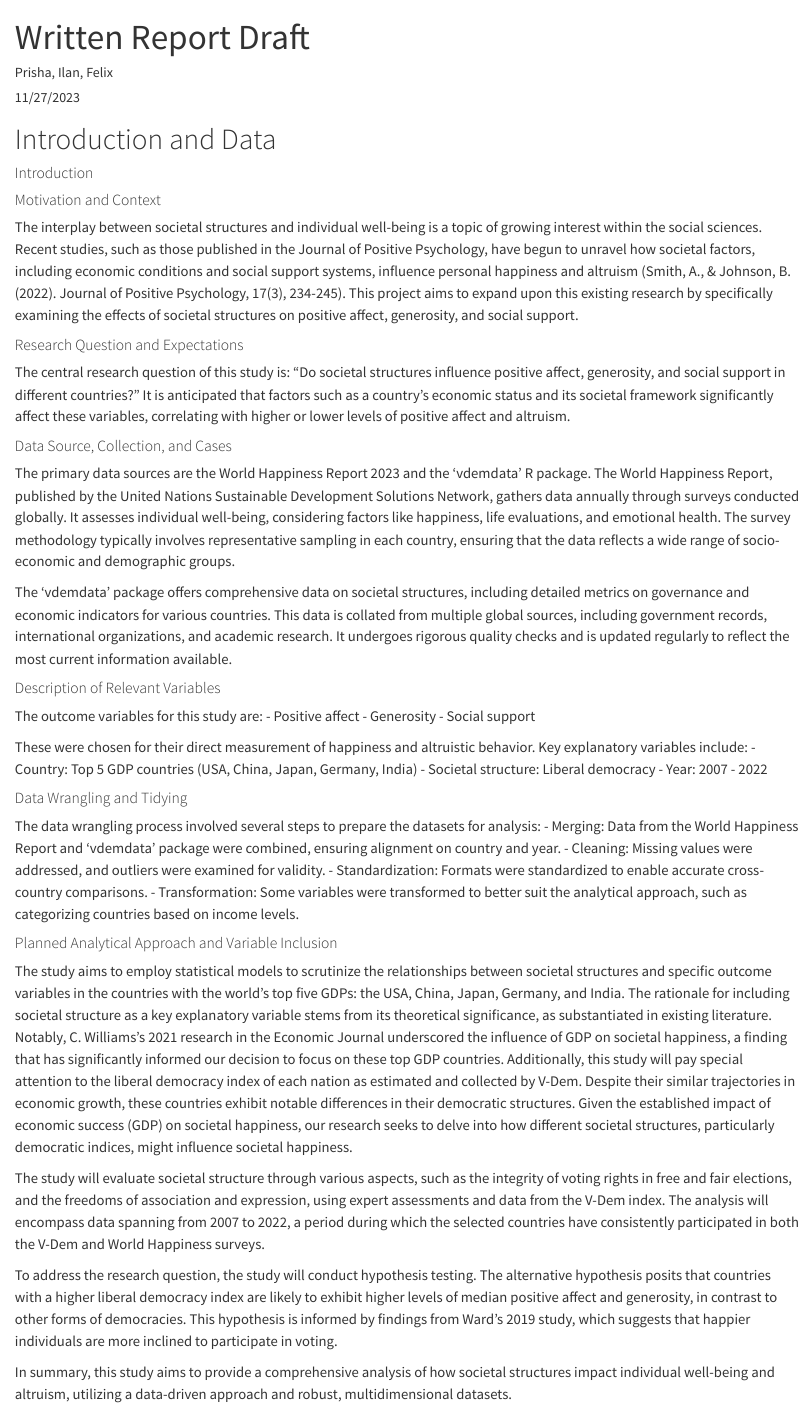
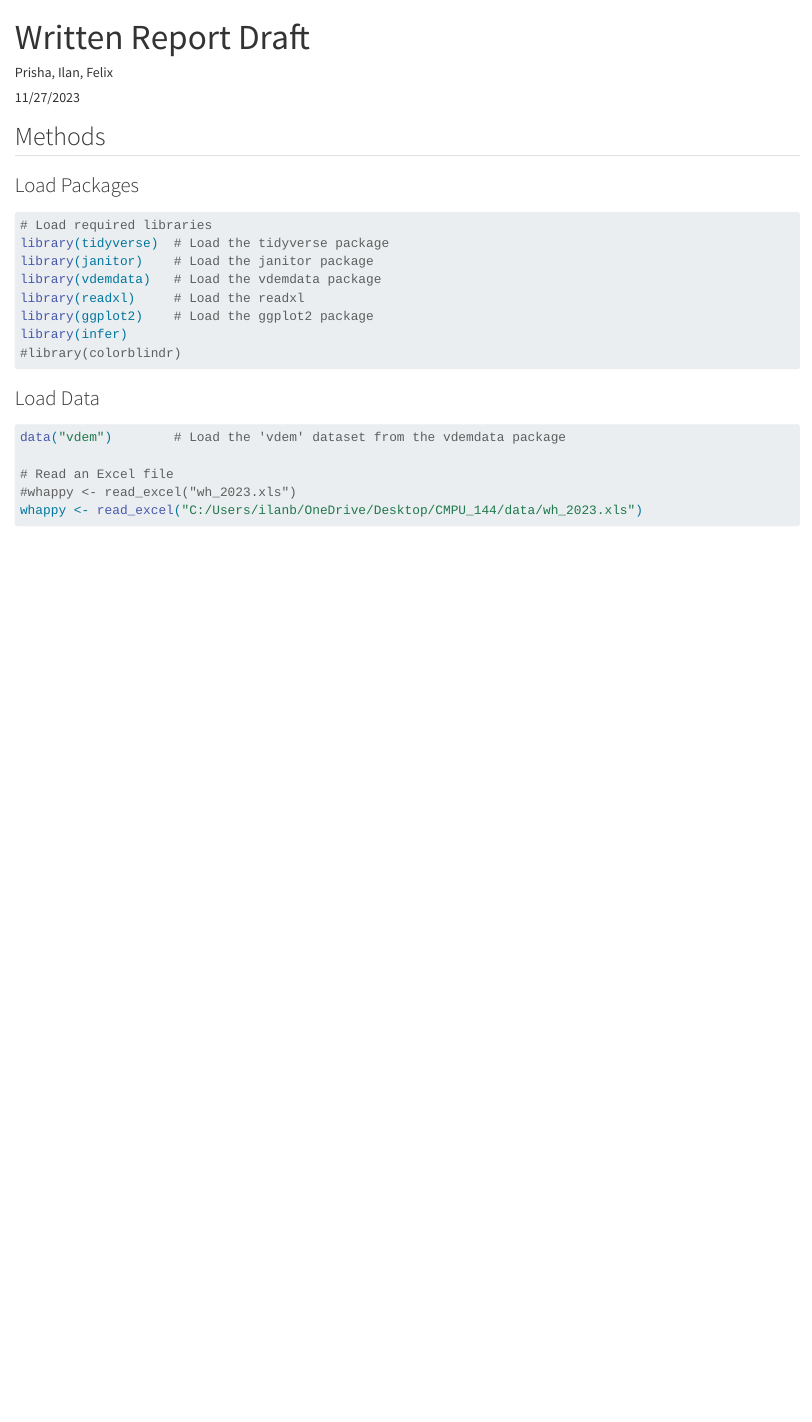
Before and after one commit to Felomondi/World_happiness_and_Liberal_Democracy, a Quarto document (written_report_draft_1.qmd): the page in a window 1100 px wide, from its top. Rendered offline with R 4.5, knitr and Pandoc in place of Quarto, with nearby package versions; some code elsewhere in the file could not run offline; column names are cleaned by a stand-in for the janitor package.

Commit message:
Update written_report_draft_1.qmd

```diff
--- a/written_report_draft_1.qmd
+++ b/written_report_draft_1.qmd
@@ -9,110 +9,6 @@ execute:
   message: false
 embed-resources: true
 ---
-
-# Introduction and Data
-
-#### Introduction
-
-#### Motivation and Context
-
-The interplay between societal structures and individual well-being is a topic
-of growing interest within the social sciences. Recent studies, such as those
-published in the Journal of Positive Psychology, have begun to unravel how
-societal factors, including economic conditions and social support systems,
-influence personal happiness and altruism (Smith, A., & Johnson, B. (2022).
-Journal of Positive Psychology, 17(3), 234-245). This project aims to expand
-upon this existing research by specifically examining the effects of societal
-structures on positive affect, generosity, and social support.
-
-#### Research Question and Expectations
-
-The central research question of this study is: "Do societal structures
-influence positive affect, generosity, and social support in different
-countries?" It is anticipated that factors such as a country's economic status
-and its societal framework significantly affect these variables, correlating
-with higher or lower levels of positive affect and altruism.
-
-#### Data Source, Collection, and Cases
-
-The primary data sources are the World Happiness Report 2023 and the 'vdemdata'
-R package. The World Happiness Report, published by the United Nations
-Sustainable Development Solutions Network, gathers data annually through surveys
-conducted globally. It assesses individual well-being, considering factors like
-happiness, life evaluations, and emotional health. The survey methodology
-typically involves representative sampling in each country, ensuring that the
-data reflects a wide range of socio-economic and demographic groups.
-
-The 'vdemdata' package offers comprehensive data on societal structures,
-including detailed metrics on governance and economic indicators for various
-countries. This data is collated from multiple global sources, including
-government records, international organizations, and academic research.
-It undergoes rigorous quality checks and is updated regularly to reflect the
-most current information available.
-
-#### Description of Relevant Variables
-
-The outcome variables for this study are:
-- Positive affect
-- Generosity
-- Social support
-
-These were chosen for their direct measurement of happiness and altruistic
-behavior. Key explanatory variables include:
-- Country: Top 5 GDP countries (USA, China, Japan, Germany, India)
-- Societal structure: Liberal democracy
-- Year: 2007 - 2022
-
-#### Data Wrangling and Tidying
-
-The data wrangling process involved several steps to prepare the datasets for
-analysis:
-- Merging: Data from the World Happiness Report and 'vdemdata' package were
-combined, ensuring alignment on country and year.
-- Cleaning: Missing values were addressed, and outliers were examined for
-validity.
-- Standardization: Formats were standardized to enable accurate cross-country
-comparisons.
-- Transformation: Some variables were transformed to better suit the analytical
-approach, such as categorizing countries based on income levels.
-
-#### Planned Analytical Approach and Variable Inclusion
-
-The study aims to employ statistical models to scrutinize the relationships
-between societal structures and specific outcome variables in the countries
-with the world's top five GDPs: the USA, China, Japan, Germany, and India.
-The rationale for including societal structure as a key explanatory variable
-stems from its theoretical significance, as substantiated in existing
-literature. Notably, C. Williams's 2021 research in the Economic Journal
-underscored the influence of GDP on societal happiness, a finding that has
-significantly informed our decision to focus on these top GDP countries.
-Additionally, this study will pay special attention to the  liberal democracy
-index of each nation as estimated and collected by V-Dem. Despite their similar
-trajectories in economic growth, these countries exhibit notable differences in
-their democratic structures. Given the established impact of economic success
-(GDP) on societal happiness, our research seeks to delve into how different
-societal structures, particularly democratic indices, might influence societal
-happiness.
-
-The study will evaluate societal structure through various aspects, such as the
-integrity of voting rights in free and fair elections, and the freedoms of
-association and expression, using expert assessments and data from the V-Dem
-index. The analysis will encompass data spanning from 2007 to 2022, a period
-during which the selected countries have consistently participated in both the
-V-Dem and World Happiness surveys.
-
-To address the research question, the study will conduct hypothesis testing.
-The alternative hypothesis posits that countries with a higher liberal democracy
-index are likely to exhibit higher levels of median positive affect and
-generosity, in contrast to other forms of democracies. This hypothesis is
-informed by findings from Ward's 2019 study, which suggests that happier
-individuals are more inclined to participate in voting.
-
-
-
-In summary, this study aims to provide a comprehensive analysis of how societal
-structures impact individual well-being and altruism, utilizing a data-driven
-approach and robust, multidimensional datasets.
 
 
 
```
